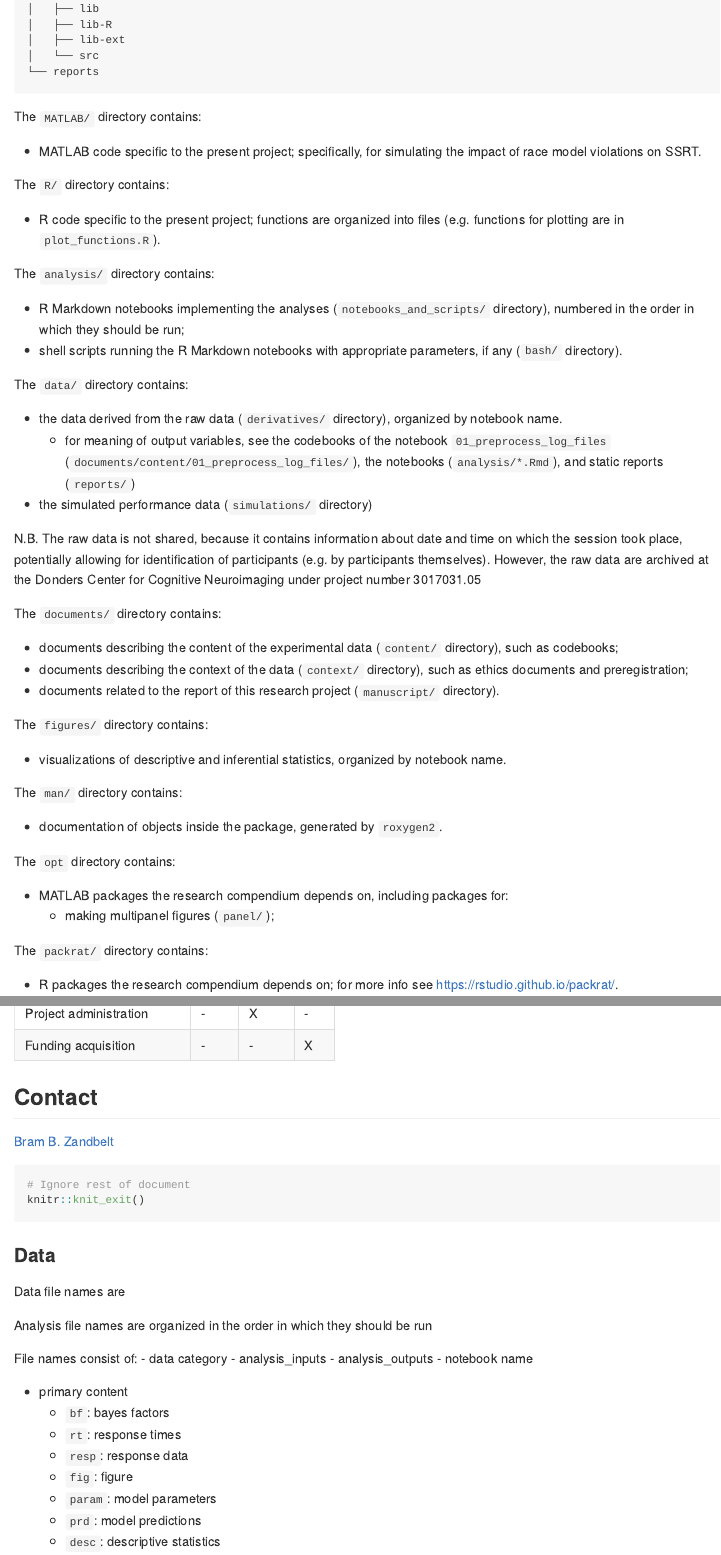
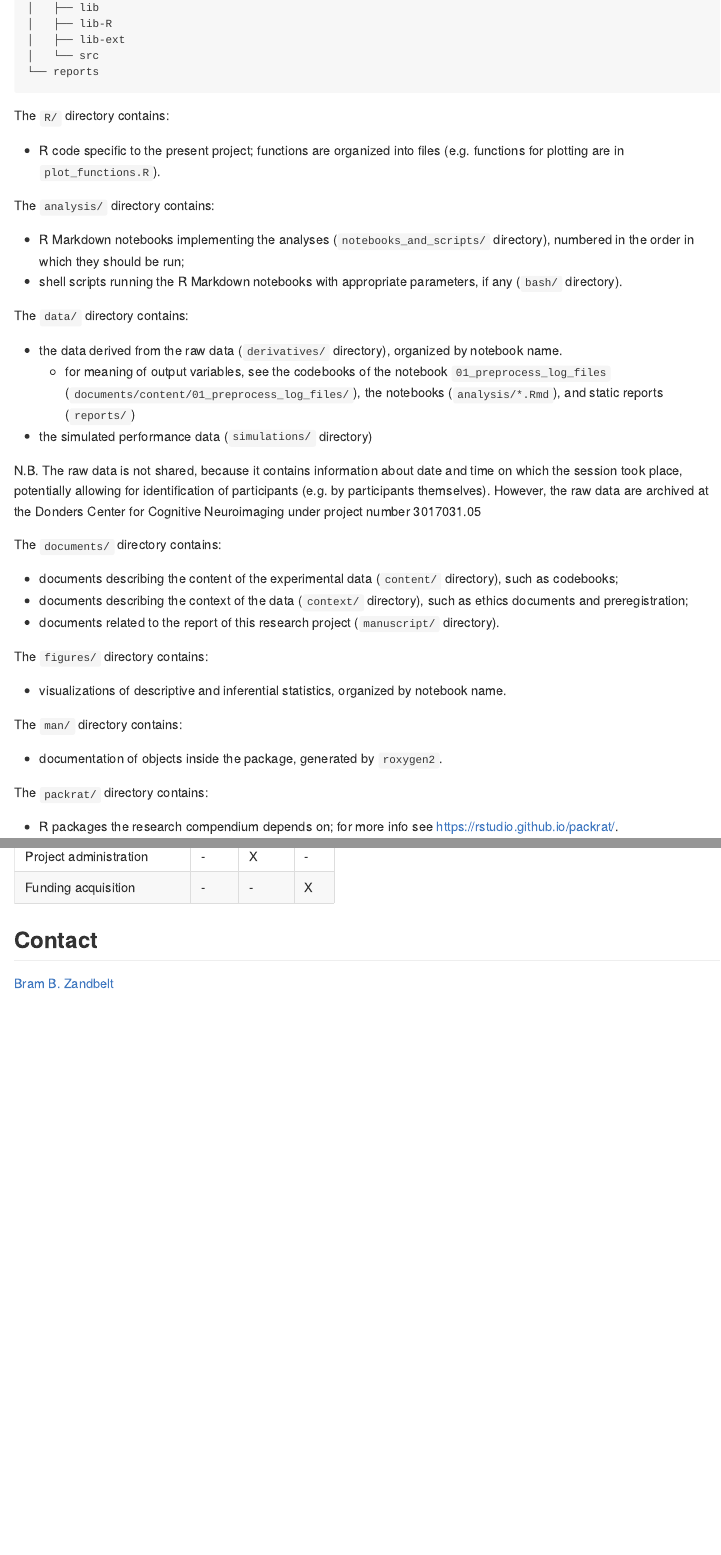
Before and after one commit to bramzandbelt/irmass, an R Markdown document (README.Rmd): the page in a window 1100 px wide, from 1390 px down before the commit and from 1270 px down after it, so that both start at the same text, and a second part further down, joined at a grey line. Rendered offline with R 4.5, knitr and Pandoc, with nearby package versions; the code chunks are not run, so their results and figures are left out; badge pictures from the web are left out.

Commit message:
Some minor modifications to README

````diff
--- a/README.Rmd
+++ b/README.Rmd
@@ -82,9 +76,9 @@ This research compendium contains all data, code, and text associated with the a
 └── reports
 ```
 
-The `MATLAB/` directory contains:
+<!-- The `MATLAB/` directory contains: -->
 
-- MATLAB code specific to the present project; specifically, for simulating the impact of race model violations on SSRT.
+<!-- - MATLAB code specific to the present project; specifically, for simulating the impact of race model violations on SSRT. -->
 
 The `R/` directory contains:
 
@@ -117,10 +111,10 @@ The `man/` directory contains:
 
 - documentation of objects inside the package, generated by `roxygen2`.
 
-The `opt` directory contains:
+<!-- The `opt` directory contains: -->
 
-- MATLAB packages the research compendium depends on, including packages for:
-    - making multipanel figures (`panel/`);
+<!-- - MATLAB packages the research compendium depends on, including packages for: -->
+<!--     - making multipanel figures (`panel/`); -->
 
 The `packrat/` directory contains:
 
@@ -195,32 +189,3 @@ We specify the contribution of all people involved in the research (contributing
 ## Contact
 
 [Bram B. Zandbelt](mailto:bramzandbelt@gmail.com)
-
-
-```{r Ignore rest of document}
-# Ignore rest of document
-knitr::knit_exit()
-```
-
-### Data
-
-<!-- TODO: Metadata below is useful to include in repository organization above -->
-
-Data file names are
-
-Analysis file names are organized in the order in which they should be run
-
-File names consist of:
-- data category
-  - analysis_inputs
-  - analysis_outputs
-- notebook name
-
-- primary content
-  - `bf`: bayes factors
-  - `rt`: response times
-  - `resp`: response data
-  - `fig`: figure
-  - `param`: model parameters
-  - `prd`: model predictions
-  - `desc`: descriptive statistics
````
Also changed, not shown: README.md, README.Rmd (16 more changed lines).
